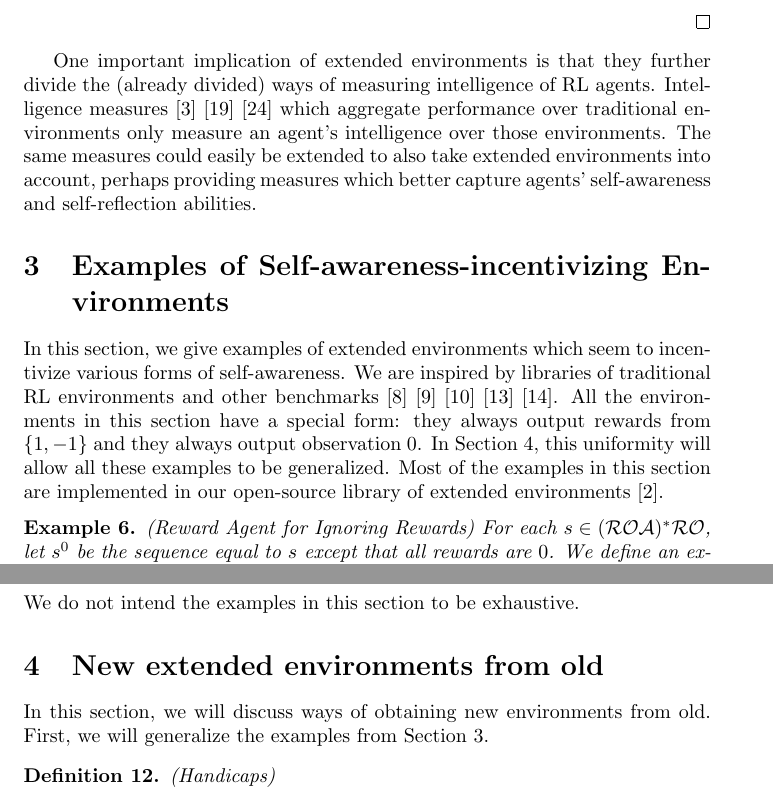
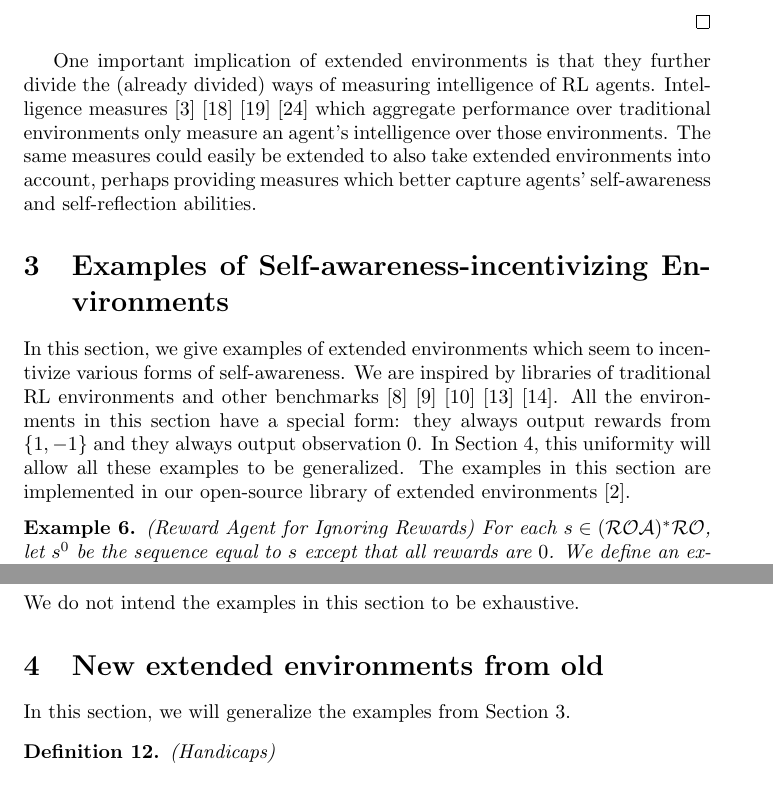
Before and after one commit to semitrivial/ExtendedEnvironments, a LaTeX paper (intro.tex): two parts of pages 5 and 9 of 19, joined at a grey line, cut so that both start at the same text. Compiled offline with pdfLaTeX.

Commit message:
Proof-reading

```diff
--- a/intro.tex
+++ b/intro.tex
@@ -289,7 +289,8 @@ remember the actions themselves, even if said memories are redundant.
 One important implication of extended environments is that they further divide
 the (already divided) ways of measuring intelligence of RL agents. Intelligence
 measures
-\cite{alexander2019intelligence} \cite{hernandez} \cite{legg2007universal}
+\cite{alexander2019intelligence}
+\cite{goertzel2006patterns} \cite{hernandez} \cite{legg2007universal}
 which aggregate performance over traditional environments only measure
 an agent's intelligence over those environments. The same measures could easily
 be extended to also take extended environments into account, perhaps providing
@@ -306,7 +307,7 @@ traditional RL environments and other benchmarks \cite{bellemare2013arcade}
 form: they always output rewards from $\{1,-1\}$ and they always output observation $0$.
 In Section \ref{newextendedenvironmentsfromoldsecn},
 this uniformity will allow all these examples to be generalized.
-Most of the examples in this section are implemented in our open-source
+The examples in this section are implemented in our open-source
 library of extended environments \cite{library}.
 
 \begin{myexample}
@@ -577,8 +578,7 @@ We do not intend the examples in this section to be exhaustive.
 \section{New extended environments from old}
 \label{newextendedenvironmentsfromoldsecn}
 
-In this section, we will discuss ways of obtaining new environments from old.
-First, we will generalize the examples from Section \ref{basicexamplessection}.
+In this section, we will generalize the examples from Section \ref{basicexamplessection}.
 
 \begin{definition}
 \label{handicapdefn}
```
Also changed, not shown: intro.tex (4 more changed lines).
